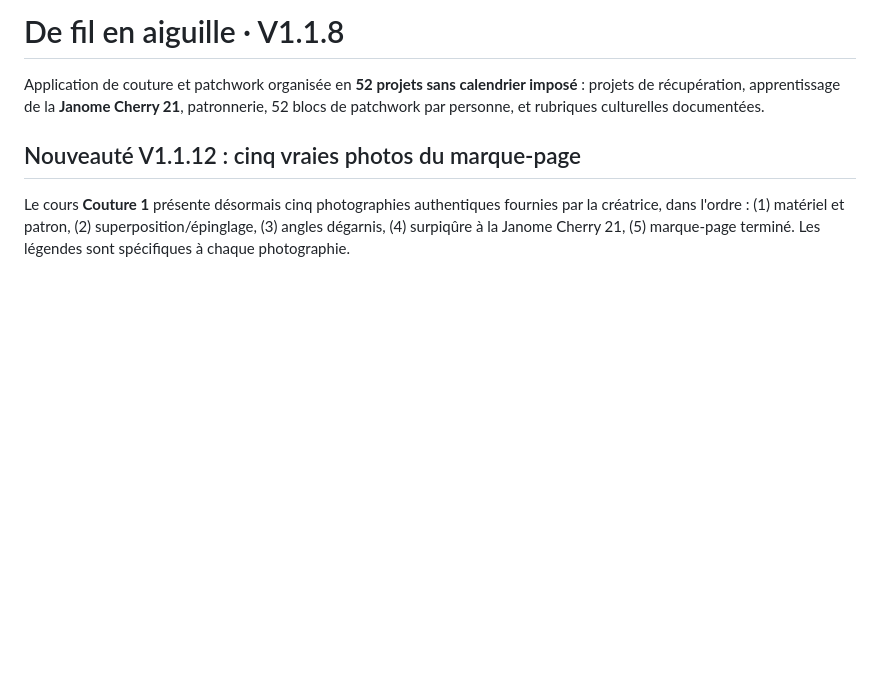
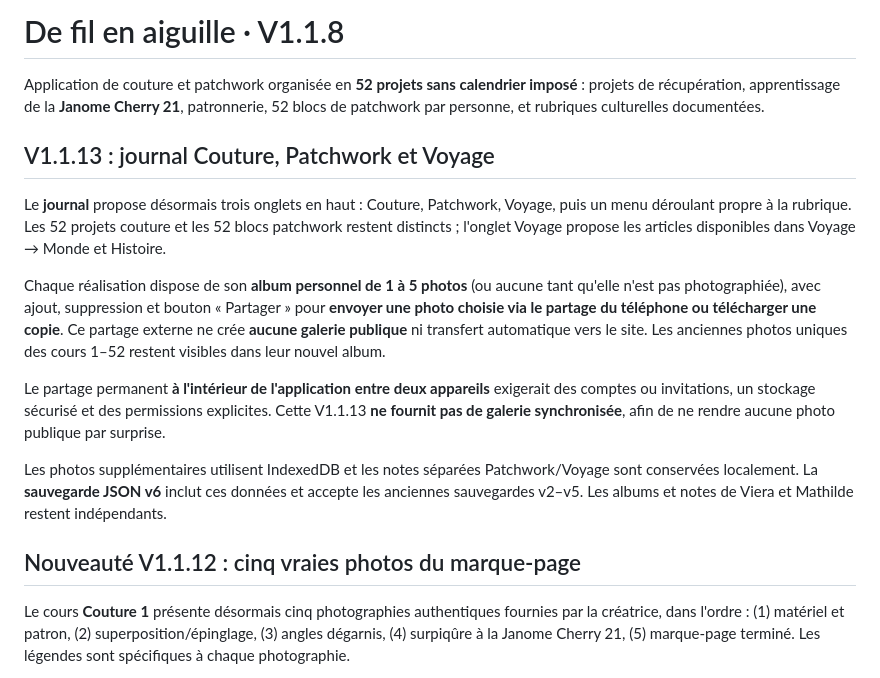
Before and after one commit to webfourmi/le-fil-des-52-semaines, a Markdown page: README.md, the part around the change. GitHub-like rendering; blank space fills up the shorter version.

Commit message:
Documenter journal 3 onglets, partage volontaire et stockage photo privé

```diff
--- a/README.md
+++ b/README.md
@@ -1,6 +1,16 @@
 # De fil en aiguille · V1.1.8
 
 Application de couture et patchwork organisée en **52 projets sans calendrier imposé** : projets de récupération, apprentissage de la **Janome Cherry 21**, patronnerie, 52 blocs de patchwork par personne, et rubriques culturelles documentées.
+
+## V1.1.13 : journal Couture, Patchwork et Voyage
+
+Le **journal** propose désormais trois onglets en haut : Couture, Patchwork, Voyage, puis un menu déroulant propre à la rubrique. Les 52 projets couture et les 52 blocs patchwork restent distincts ; l'onglet Voyage propose les articles disponibles dans Voyage → Monde et Histoire.
+
+Chaque réalisation dispose de son **album personnel de 1 à 5 photos** (ou aucune tant qu'elle n'est pas photographiée), avec ajout, suppression et bouton « Partager » pour **envoyer une photo choisie via le partage du téléphone ou télécharger une copie**. Ce partage externe ne crée **aucune galerie publique** ni transfert automatique vers le site. Les anciennes photos uniques des cours 1–52 restent visibles dans leur nouvel album.
+
+Le partage permanent **à l'intérieur de l'application entre deux appareils** exigerait des comptes ou invitations, un stockage sécurisé et des permissions explicites. Cette V1.1.13 **ne fournit pas de galerie synchronisée**, afin de ne rendre aucune photo publique par surprise.
+
+Les photos supplémentaires utilisent IndexedDB et les notes séparées Patchwork/Voyage sont conservées localement. La **sauvegarde JSON v6** inclut ces données et accepte les anciennes sauvegardes v2–v5. Les albums et notes de Viera et Mathilde restent indépendants.
 
 ## Nouveauté V1.1.12 : cinq vraies photos du marque-page
 
```
